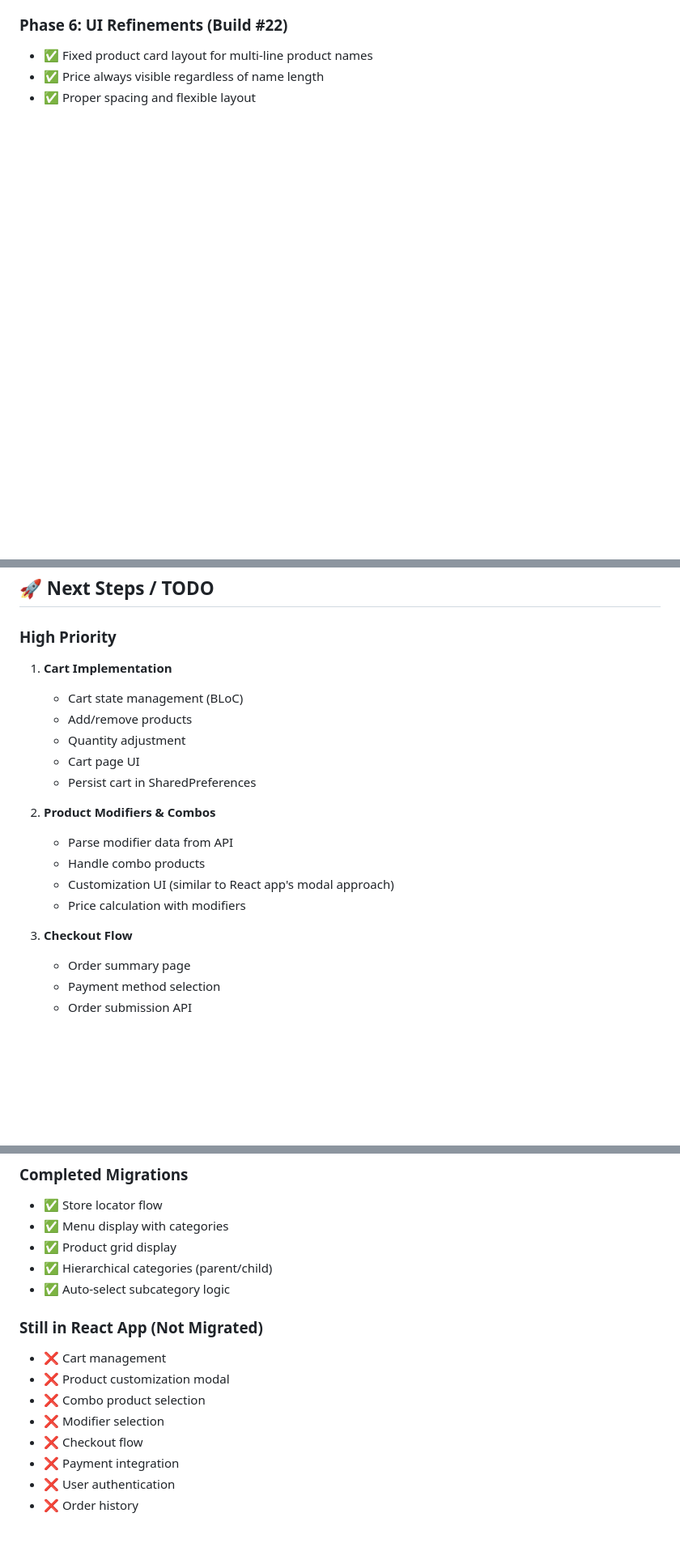
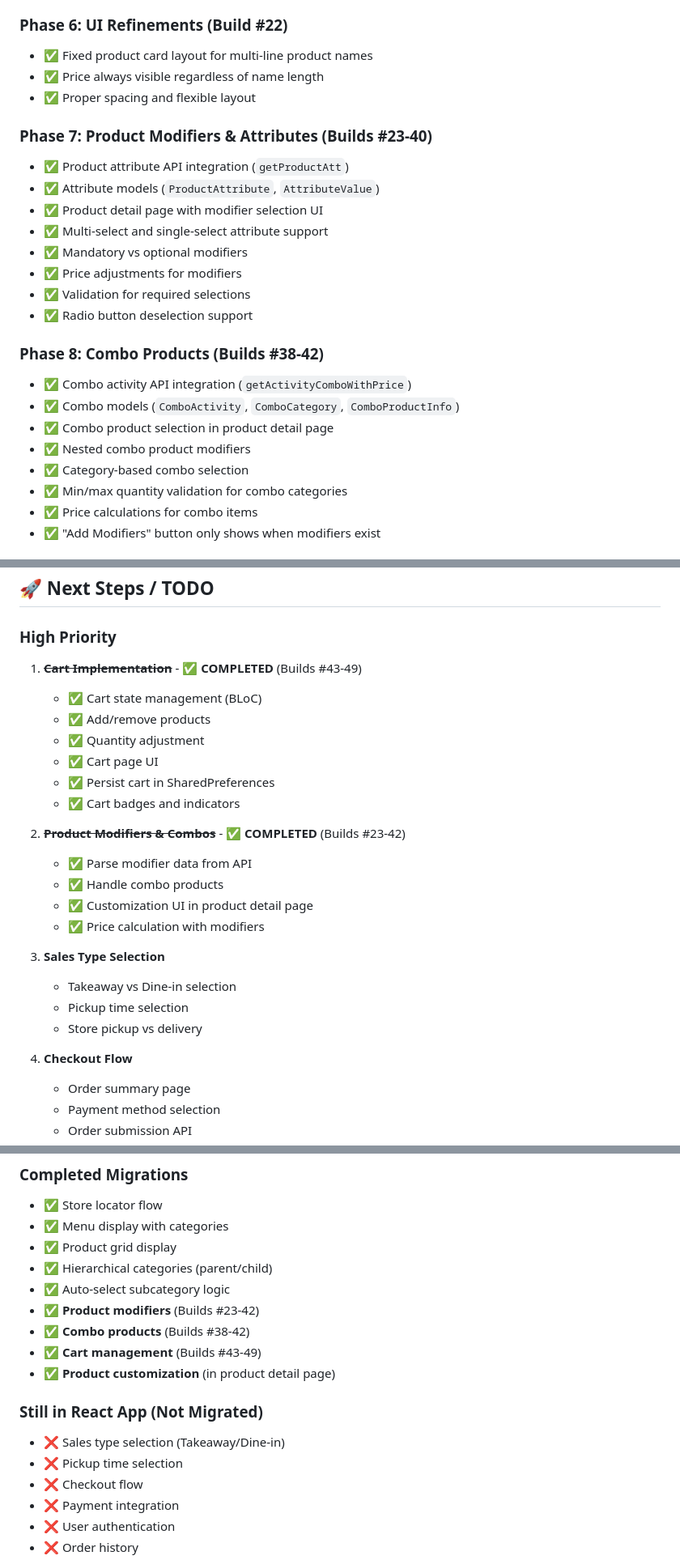
Before and after one commit to vblues/JeffyMobileOrder-Flutter, a Markdown page: PROGRESS.md, 3 parts joined by grey strips. Shown: that part at 81% size. Drawn GitHub-style; blank space fills up the shorter version.

```diff
--- a/PROGRESS.md
+++ b/PROGRESS.md
@@ -81,3 +82,23 @@ A Flutter web application for mobile food ordering, designed to replace/compleme
 - ✅ Price always visible regardless of name length
 - ✅ Proper spacing and flexible layout
 
+### Phase 7: Product Modifiers & Attributes (Builds #23-40)
+- ✅ Product attribute API integration (`getProductAtt`)
+- ✅ Attribute models (`ProductAttribute`, `AttributeValue`)
+- ✅ Product detail page with modifier selection UI
+- ✅ Multi-select and single-select attribute support
+- ✅ Mandatory vs optional modifiers
+- ✅ Price adjustments for modifiers
+- ✅ Validation for required selections
+- ✅ Radio button deselection support
+
+### Phase 8: Combo Products (Builds #38-42)
+- ✅ Combo activity API integration (`getActivityComboWithPrice`)
+- ✅ Combo models (`ComboActivity`, `ComboCategory`, `ComboProductInfo`)
+- ✅ Combo product selection in product detail page
+- ✅ Nested combo product modifiers
+- ✅ Category-based combo selection
+- ✅ Min/max quantity validation for combo categories
+- ✅ Price calculations for combo items
+- ✅ "Add Modifiers" button only shows when modifiers exist
+
@@ -278,20 +369,26 @@ POST https://api.jeffy.sg/getProductByStore
 ## 🚀 Next Steps / TODO
 
 ### High Priority
-1. **Cart Implementation**
-   - Cart state management (BLoC)
-   - Add/remove products
-   - Quantity adjustment
-   - Cart page UI
-   - Persist cart in SharedPreferences
+1. ~~**Cart Implementation**~~ - ✅ **COMPLETED** (Builds #43-49)
+   - ✅ Cart state management (BLoC)
+   - ✅ Add/remove products
+   - ✅ Quantity adjustment
+   - ✅ Cart page UI
+   - ✅ Persist cart in SharedPreferences
+   - ✅ Cart badges and indicators
 
-2. **Product Modifiers & Combos**
-   - Parse modifier data from API
-   - Handle combo products
-   - Customization UI (similar to React app's modal approach)
-   - Price calculation with modifiers
+2. ~~**Product Modifiers & Combos**~~ - ✅ **COMPLETED** (Builds #23-42)
+   - ✅ Parse modifier data from API
+   - ✅ Handle combo products
+   - ✅ Customization UI in product detail page
+   - ✅ Price calculation with modifiers
 
-3. **Checkout Flow**
+3. **Sales Type Selection**
+   - Takeaway vs Dine-in selection
+   - Pickup time selection
+   - Store pickup vs delivery
+
+4. **Checkout Flow**
    - Order summary page
    - Payment method selection
    - Order submission API
@@ -334,12 +431,14 @@ POST https://api.jeffy.sg/getProductByStore
 - ✅ Product grid display
 - ✅ Hierarchical categories (parent/child)
 - ✅ Auto-select subcategory logic
+- ✅ **Product modifiers** (Builds #23-42)
+- ✅ **Combo products** (Builds #38-42)
+- ✅ **Cart management** (Builds #43-49)
+- ✅ **Product customization** (in product detail page)
 
 ### Still in React App (Not Migrated)
-- ❌ Cart management
-- ❌ Product customization modal
-- ❌ Combo product selection
-- ❌ Modifier selection
+- ❌ Sales type selection (Takeaway/Dine-in)
+- ❌ Pickup time selection
 - ❌ Checkout flow
 - ❌ Payment integration
 - ❌ User authentication
```
Also changed, not shown: other parts of PROGRESS.md (+85 -9 lines).
